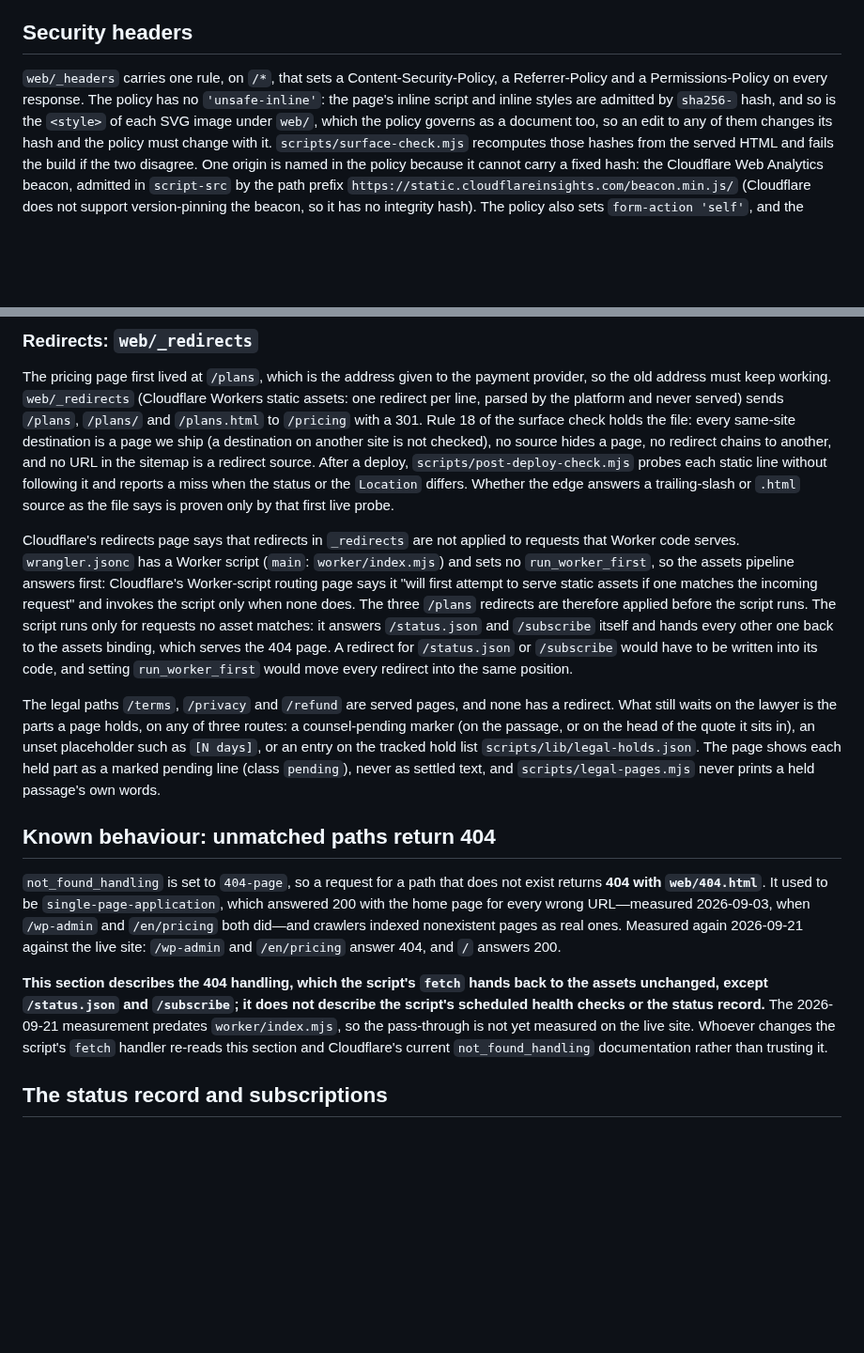
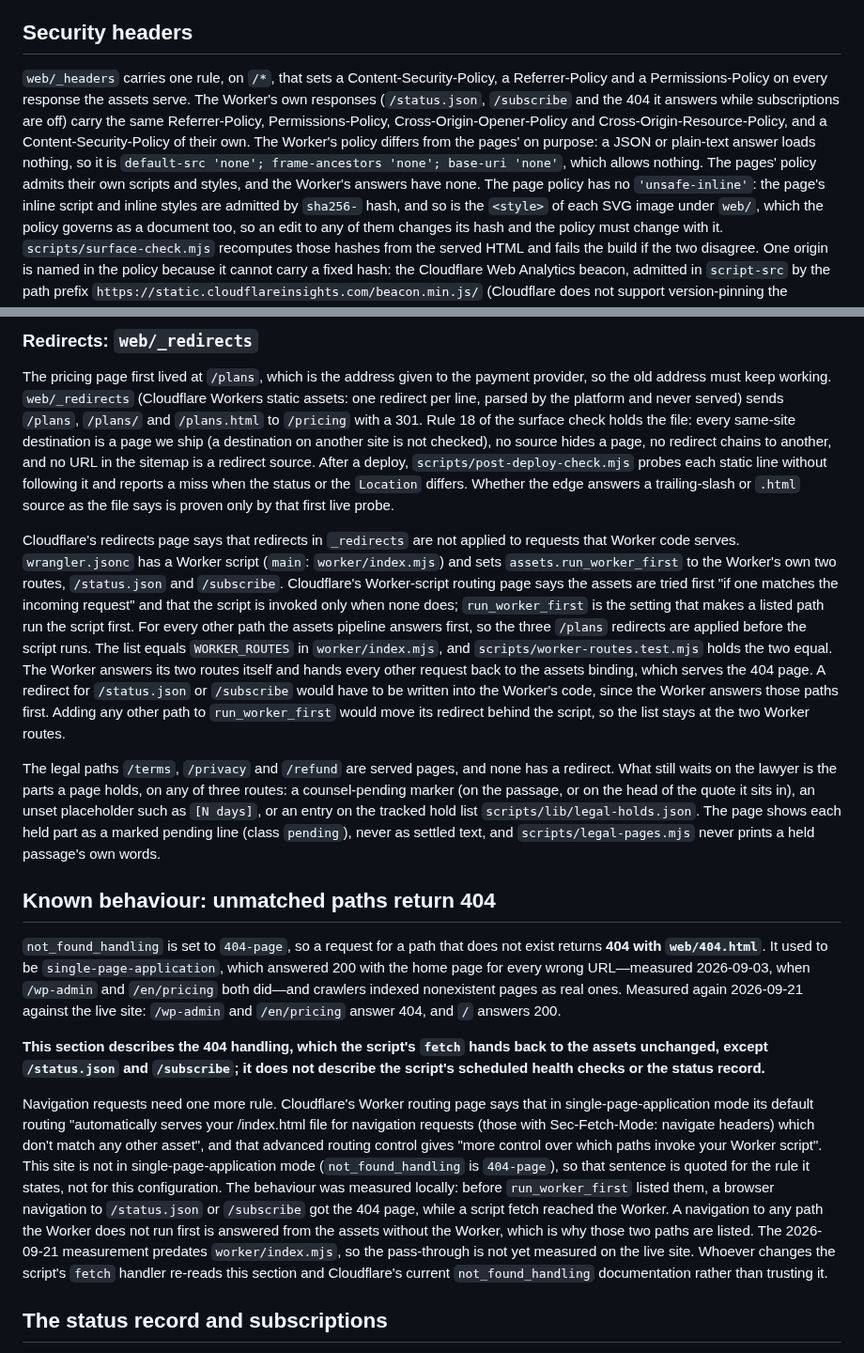
Before and after one commit to TheColliery/Kolwen, a Markdown page: docs/DEPLOY.md, 2 parts joined by grey strips. Shown at 94% size. Drawn GitHub-style; blank space fills up the shorter version.

Commit message:
docs: the Worker's routes run first, and its responses carry their own CSP
The routing paragraph now names run_worker_first and its two routes, the redirect paragraph and the navigation rule say what the Worker answers first, and the security-headers section says the Worker's own responses carry the same headers with their own, stricter Content-Security-Policy.

Co-Authored-By: Claude Haiku 5.5 <noreply@anthropic.com>

```diff
--- a/docs/DEPLOY.md
+++ b/docs/DEPLOY.md
@@ -105,7 +105,12 @@ which have that shape. **Production `kolwen.com` never carries it**: `kolwen.com
 ## Security headers
 
 `web/_headers` carries one rule, on `/*`, that sets a Content-Security-Policy, a Referrer-Policy and a
-Permissions-Policy on every response. The policy has no `'unsafe-inline'`: the page's inline script
+Permissions-Policy on every response the assets serve. The Worker's own responses (`/status.json`, `/subscribe`
+and the 404 it answers while subscriptions are off) carry the same Referrer-Policy, Permissions-Policy,
+Cross-Origin-Opener-Policy and Cross-Origin-Resource-Policy, and a Content-Security-Policy of their own. The
+Worker's policy differs from the pages' on purpose: a JSON or plain-text answer loads nothing, so it is
+`default-src 'none'; frame-ancestors 'none'; base-uri 'none'`, which allows nothing. The pages' policy admits
+their own scripts and styles, and the Worker's answers have none. The page policy has no `'unsafe-inline'`: the page's inline script
 and inline styles are admitted by `sha256-` hash, and so is the `<style>` of each SVG image under `web/`, which the policy governs as a document too, so an edit to any of them changes its hash and the
 policy must change with it. `scripts/surface-check.mjs` recomputes those hashes from the served
 HTML and fails the build if the two disagree. One origin is named in the policy because it
@@ -246,7 +251,7 @@ each static line without following it and reports a miss when the status or the
 edge answers a trailing-slash or `.html` source as the file says is proven only by that first live probe.
 
 Cloudflare's redirects page says that redirects in `_redirects` are not applied to requests that Worker code
-serves. `wrangler.jsonc` has a Worker script (`main`: `worker/index.mjs`) and sets no `run_worker_first`, so the assets pipeline answers first: Cloudflare's Worker-script routing page says it "will first attempt to serve static assets if one matches the incoming request" and invokes the script only when none does. The three `/plans` redirects are therefore applied before the script runs. The script runs only for requests no asset matches: it answers `/status.json` and `/subscribe` itself and hands every other one back to the assets binding, which serves the 404 page. A redirect for `/status.json` or `/subscribe` would have to be written into its code, and setting `run_worker_first` would move every redirect into the same position.
+serves. `wrangler.jsonc` has a Worker script (`main`: `worker/index.mjs`) and sets `assets.run_worker_first` to the Worker's own two routes, `/status.json` and `/subscribe`. Cloudflare's Worker-script routing page says the assets are tried first "if one matches the incoming request" and that the script is invoked only when none does; `run_worker_first` is the setting that makes a listed path run the script first. For every other path the assets pipeline answers first, so the three `/plans` redirects are applied before the script runs. The list equals `WORKER_ROUTES` in `worker/index.mjs`, and `scripts/worker-routes.test.mjs` holds the two equal. The Worker answers its two routes itself and hands every other request back to the assets binding, which serves the 404 page. A redirect for `/status.json` or `/subscribe` would have to be written into the Worker's code, since the Worker answers those paths first. Adding any other path to `run_worker_first` would move its redirect behind the script, so the list stays at the two Worker routes.
 
 The legal paths `/terms`, `/privacy` and `/refund` are served pages, and none has a redirect. What still waits on the
 lawyer is the parts a page holds, on any of three routes: a counsel-pending marker (on the passage, or on the head of the
@@ -263,7 +268,9 @@ both did—and crawlers indexed nonexistent pages as real ones. Measured again 2
 the live site: `/wp-admin` and `/en/pricing` answer 404, and `/` answers 200.
 
 **This section describes the 404 handling, which the script's `fetch` hands back to the assets
-unchanged, except `/status.json` and `/subscribe`; it does not describe the script's scheduled health checks or the status record.** The 2026-09-21 measurement
+unchanged, except `/status.json` and `/subscribe`; it does not describe the script's scheduled health checks or the status record.**
+
+Navigation requests need one more rule. Cloudflare's Worker routing page says that in single-page-application mode its default routing "automatically serves your /index.html file for navigation requests (those with Sec-Fetch-Mode: navigate headers) which don't match any other asset", and that advanced routing control gives "more control over which paths invoke your Worker script". This site is not in single-page-application mode (`not_found_handling` is `404-page`), so that sentence is quoted for the rule it states, not for this configuration. The behaviour was measured locally: before `run_worker_first` listed them, a browser navigation to `/status.json` or `/subscribe` got the 404 page, while a script fetch reached the Worker. A navigation to any path the Worker does not run first is answered from the assets without the Worker, which is why those two paths are listed. The 2026-09-21 measurement
 predates `worker/index.mjs`, so the pass-through is not yet measured on the live site. Whoever
 changes the script's `fetch` handler re-reads this section and Cloudflare's current
 `not_found_handling` documentation rather than trusting it.
```
